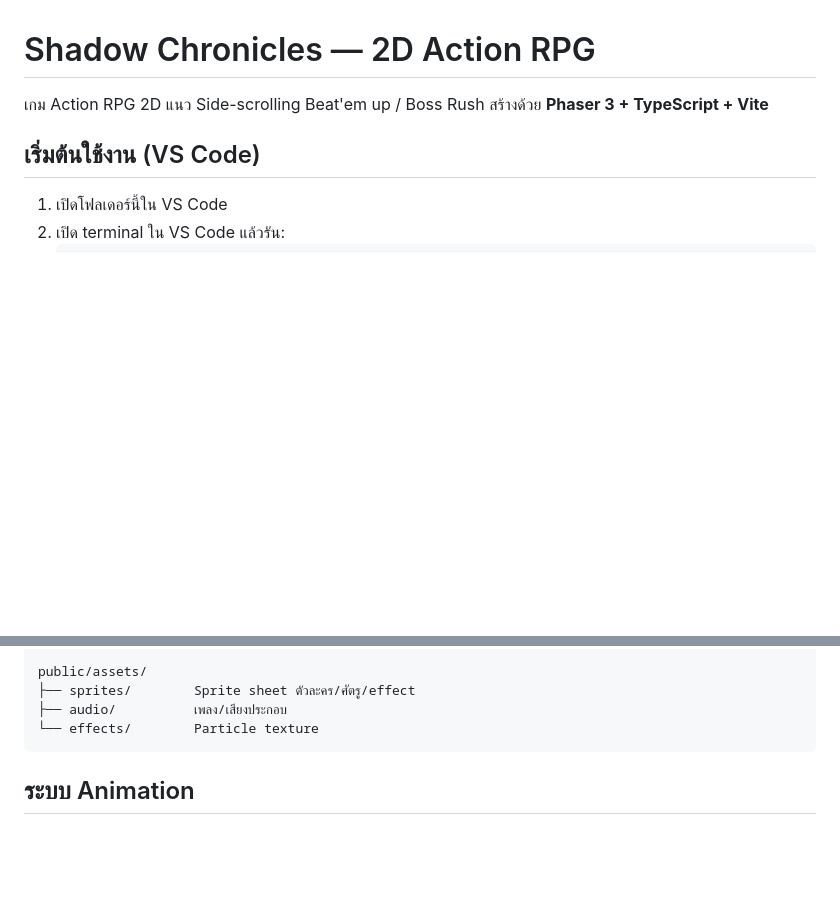
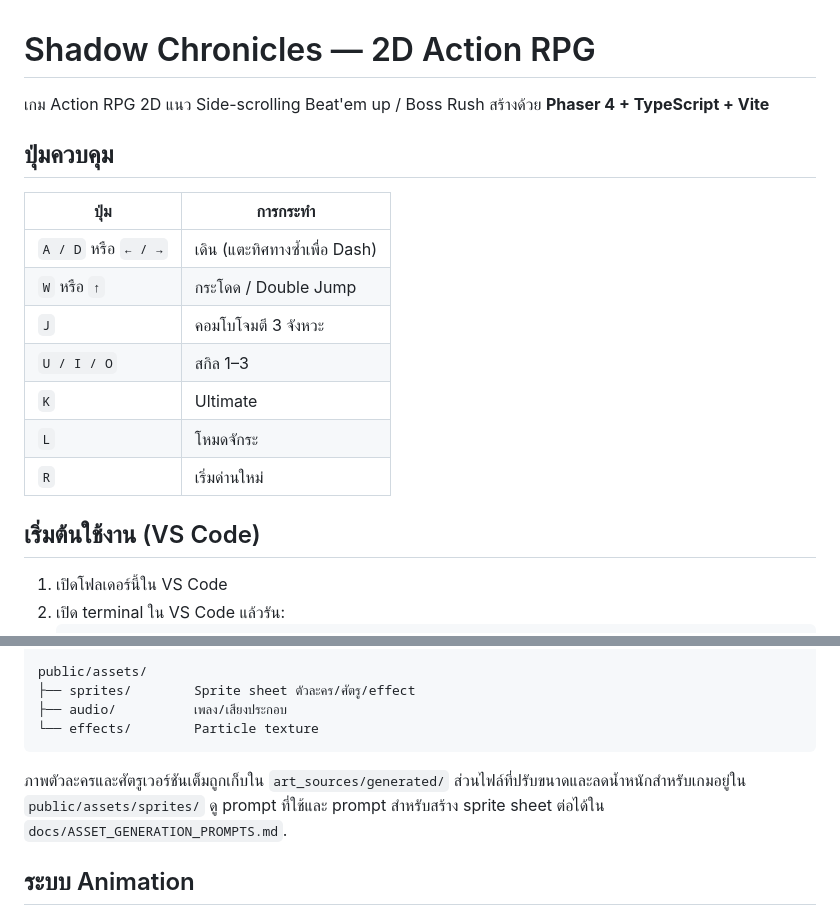
Before and after one commit to phitchakronome-oss/Ninja-2D-Fighter, a Markdown page: README.md, 2 parts joined by grey strips. Drawn GitHub-style; blank space fills up the shorter version.

Commit message:
Update README.md to reflect Phaser 4 usage and enhance control instructions

````diff
--- a/README.md
+++ b/README.md
@@ -1,7 +1,19 @@
 # Shadow Chronicles — 2D Action RPG
 
 เกม Action RPG 2D แนว Side-scrolling Beat'em up / Boss Rush
-สร้างด้วย **Phaser 3 + TypeScript + Vite**
+สร้างด้วย **Phaser 4 + TypeScript + Vite**
+
+## ปุ่มควบคุม
+
+| ปุ่ม | การกระทำ |
+|---|---|
+| `A / D` หรือ `← / →` | เดิน (แตะทิศทางซ้ำเพื่อ Dash) |
+| `W` หรือ `↑` | กระโดด / Double Jump |
+| `J` | คอมโบโจมตี 3 จังหวะ |
+| `U / I / O` | สกิล 1–3 |
+| `K` | Ultimate |
+| `L` | โหมดจักระ |
+| `R` | เริ่มด่านใหม่ |
 
 ## เริ่มต้นใช้งาน (VS Code)
 
@@ -46,6 +58,8 @@ public/assets/
 └── effects/        Particle texture
 ```
 
+ภาพตัวละครและศัตรูเวอร์ชันเต็มถูกเก็บใน `art_sources/generated/` ส่วนไฟล์ที่ปรับขนาดและลดน้ำหนักสำหรับเกมอยู่ใน `public/assets/sprites/` ดู prompt ที่ใช้และ prompt สำหรับสร้าง sprite sheet ต่อได้ใน `docs/ASSET_GENERATION_PROMPTS.md`.
+
 ## ระบบ Animation
 
 `src/systems/AnimationController.ts` เป็นตัวกลางเดียวที่ `Character` เรียกใช้เพื่อเล่นท่าทางตาม state
````
